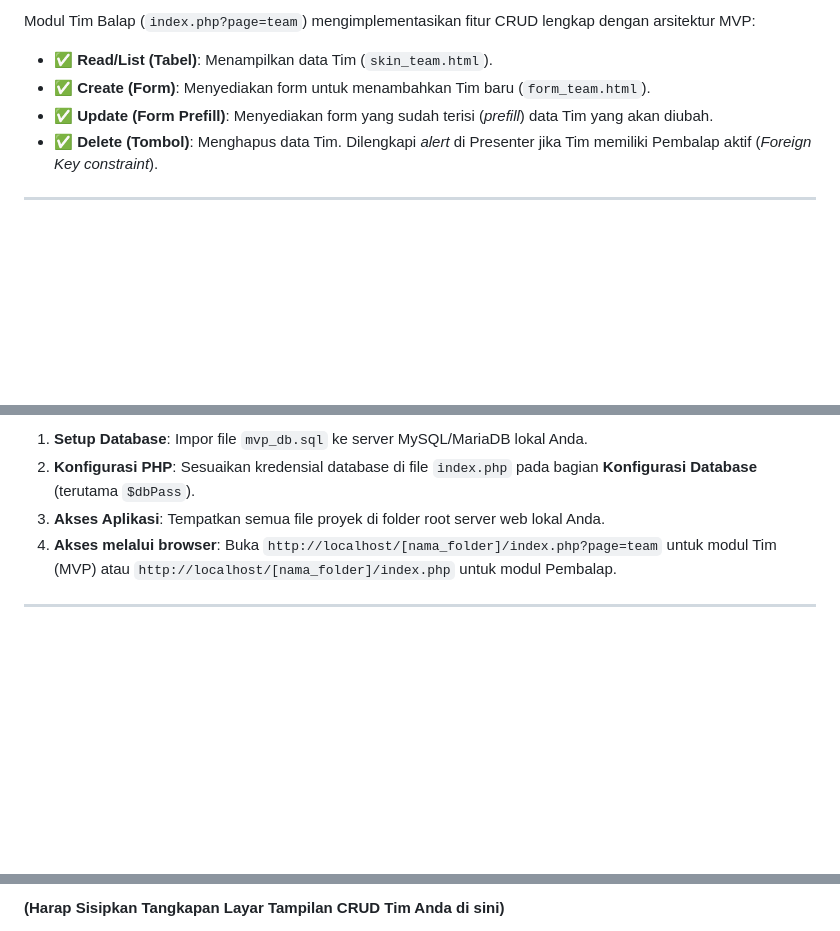
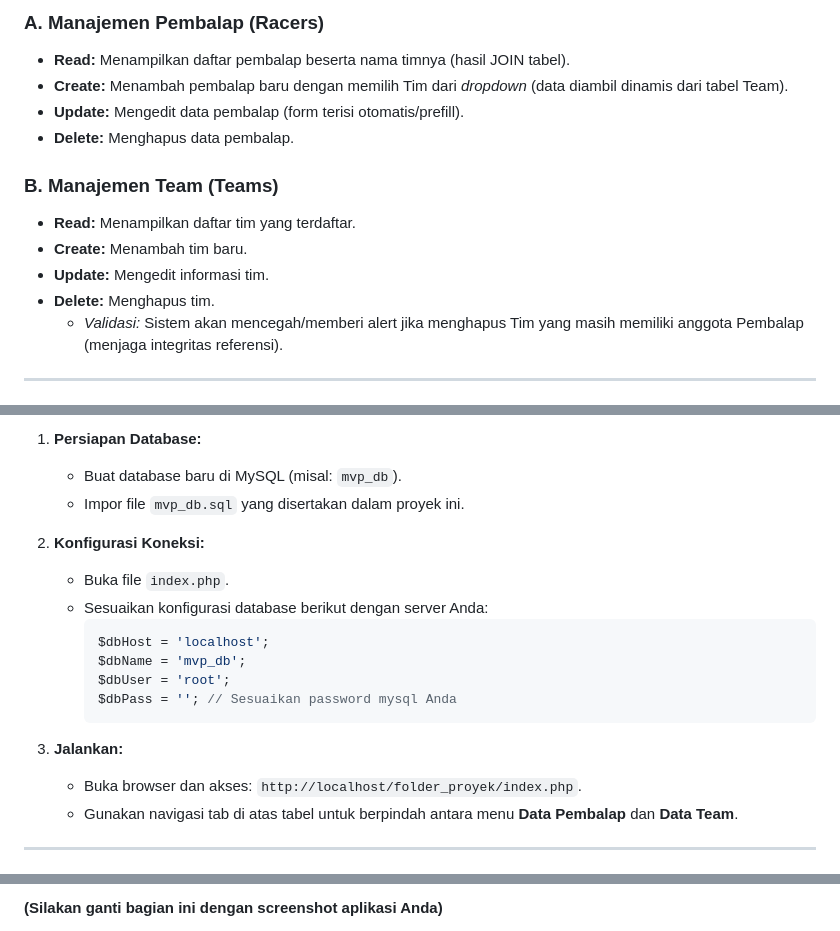
Before and after one commit to anamaul/TP9DPBO2425C1, a Markdown page: README.md, 3 parts joined by grey strips. Drawn GitHub-style; blank space fills up the shorter version.

````diff
--- a/README.md
+++ b/README.md
@@ -67,10 +80,16 @@ Aplikasi ini menggunakan struktur yang memisahkan tanggung jawab, dengan fokus u
 
-Modul Tim Balap (`index.php?page=team`) mengimplementasikan fitur CRUD lengkap dengan arsitektur MVP:
+### A. Manajemen Pembalap (Racers)
+* **Read:** Menampilkan daftar pembalap beserta nama timnya (hasil JOIN tabel).
+* **Create:** Menambah pembalap baru dengan memilih Tim dari *dropdown* (data diambil dinamis dari tabel Team).
+* **Update:** Mengedit data pembalap (form terisi otomatis/prefill).
+* **Delete:** Menghapus data pembalap.
 
-* ✅ **Read/List (Tabel)**: Menampilkan data Tim (`skin_team.html`).
-* ✅ **Create (Form)**: Menyediakan form untuk menambahkan Tim baru (`form_team.html`).
-* ✅ **Update (Form Prefill)**: Menyediakan form yang sudah terisi (*prefill*) data Tim yang akan diubah.
-* ✅ **Delete (Tombol)**: Menghapus data Tim. Dilengkapi *alert* di Presenter jika Tim memiliki Pembalap aktif (*Foreign Key constraint*).
+### B. Manajemen Team (Teams)
+* **Read:** Menampilkan daftar tim yang terdaftar.
+* **Create:** Menambah tim baru.
+* **Update:** Mengedit informasi tim.
+* **Delete:** Menghapus tim.
+    * *Validasi:* Sistem akan mencegah/memberi alert jika menghapus Tim yang masih memiliki anggota Pembalap (menjaga integritas referensi).
 
 ---
 
@@ -78,8 +97,21 @@ Modul Tim Balap (`index.php?page=team`) mengimplementasikan fitur CRUD lengkap d
 
-1.  **Setup Database**: Impor file `mvp_db.sql` ke server MySQL/MariaDB lokal Anda.
-2.  **Konfigurasi PHP**: Sesuaikan kredensial database di file `index.php` pada bagian **Konfigurasi Database** (terutama `$dbPass`).
-3.  **Akses Aplikasi**: Tempatkan semua file proyek di folder root server web lokal Anda.
-4.  **Akses melalui browser**: Buka `http://localhost/[nama_folder]/index.php?page=team` untuk modul Tim (MVP) atau `http://localhost/[nama_folder]/index.php` untuk modul Pembalap.
+1.  **Persiapan Database:**
+    * Buat database baru di MySQL (misal: `mvp_db`).
+    * Impor file `mvp_db.sql` yang disertakan dalam proyek ini.
+
+2.  **Konfigurasi Koneksi:**
+    * Buka file `index.php`.
+    * Sesuaikan konfigurasi database berikut dengan server Anda:
+        ```php
+        $dbHost = 'localhost';
+        $dbName = 'mvp_db';
+        $dbUser = 'root';
+        $dbPass = ''; // Sesuaikan password mysql Anda
+        ```
+
+3.  **Jalankan:**
+    * Buka browser dan akses: `http://localhost/folder_proyek/index.php`.
+    * Gunakan navigasi tab di atas tabel untuk berpindah antara menu **Data Pembalap** dan **Data Team**.
 
 ---
 
@@ -87,3 +119,3 @@ Modul Tim Balap (`index.php?page=team`) mengimplementasikan fitur CRUD lengkap d
 
-**(Harap Sisipkan Tangkapan Layar Tampilan CRUD Tim Anda di sini)**
+**(Silakan ganti bagian ini dengan screenshot aplikasi Anda)**
 
````
Also changed, not shown: other parts of README.md (+57 -46 lines).
